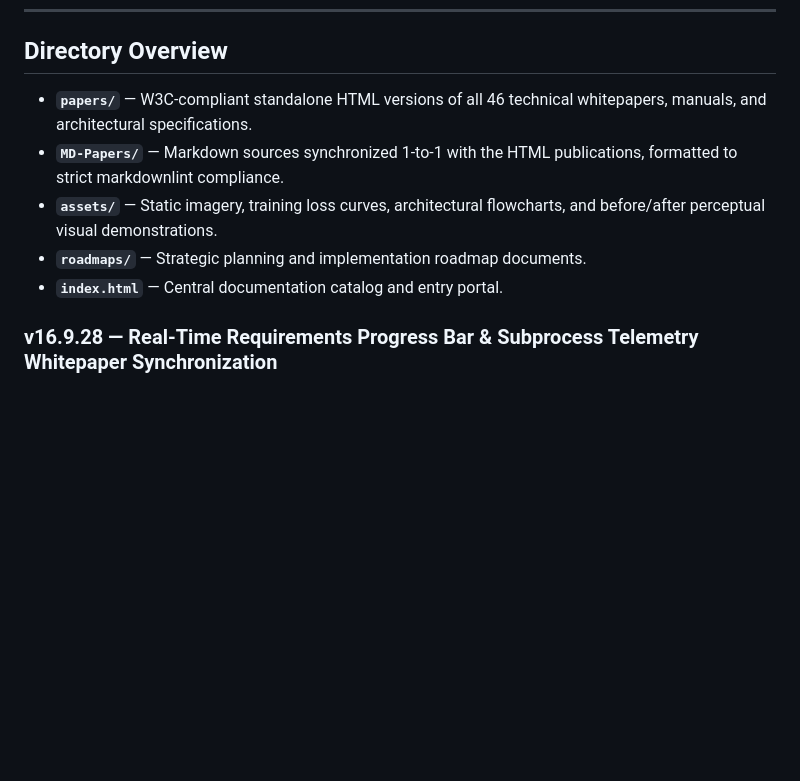
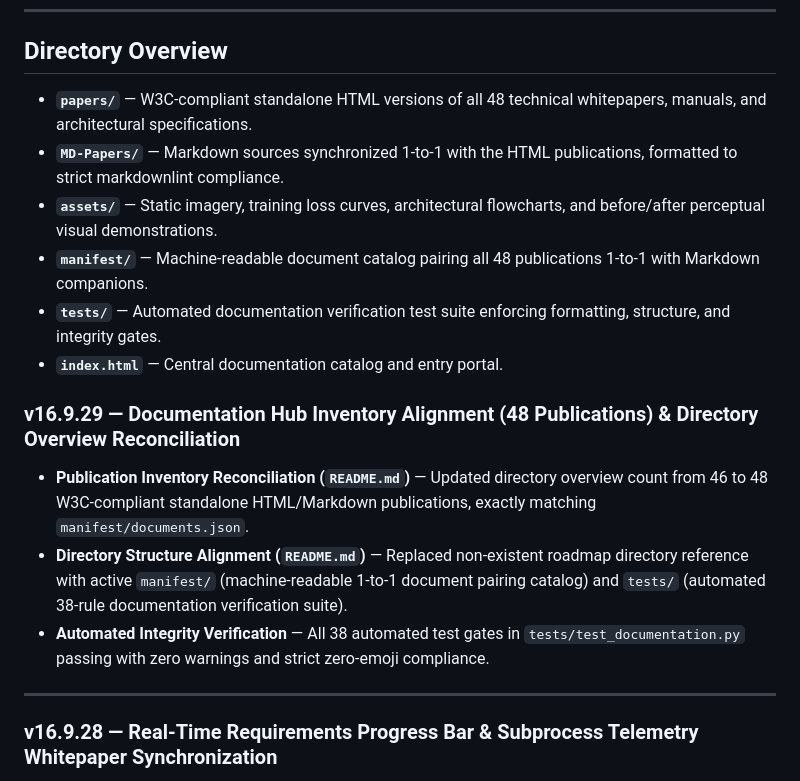
Before and after one commit to lemgenda/ai-training-whitepapers, a Markdown page: README.md, the part around the change. GitHub-like rendering; blank space fills up the shorter version.

Commit message:
docs: reconcile publication inventory to 48 papers and purge missing roadmap reference

```diff
--- a/README.md
+++ b/README.md
@@ -6,11 +6,20 @@
 
 ## Directory Overview
 
-* **`papers/`** — W3C-compliant standalone HTML versions of all 46 technical whitepapers, manuals, and architectural specifications.
+* **`papers/`** — W3C-compliant standalone HTML versions of all 48 technical whitepapers, manuals, and architectural specifications.
 * **`MD-Papers/`** — Markdown sources synchronized 1-to-1 with the HTML publications, formatted to strict markdownlint compliance.
 * **`assets/`** — Static imagery, training loss curves, architectural flowcharts, and before/after perceptual visual demonstrations.
-* **`roadmaps/`** — Strategic planning and implementation roadmap documents.
+* **`manifest/`** — Machine-readable document catalog pairing all 48 publications 1-to-1 with Markdown companions.
+* **`tests/`** — Automated documentation verification test suite enforcing formatting, structure, and integrity gates.
 * **`index.html`** — Central documentation catalog and entry portal.
+
+### v16.9.29 — Documentation Hub Inventory Alignment (48 Publications) & Directory Overview Reconciliation
+
+* **Publication Inventory Reconciliation (`README.md`)** — Updated directory overview count from 46 to 48 W3C-compliant standalone HTML/Markdown publications, exactly matching `manifest/documents.json`.
+* **Directory Structure Alignment (`README.md`)** — Replaced non-existent roadmap directory reference with active `manifest/` (machine-readable 1-to-1 document pairing catalog) and `tests/` (automated 38-rule documentation verification suite).
+* **Automated Integrity Verification** — All 38 automated test gates in `tests/test_documentation.py` passing with zero warnings and strict zero-emoji compliance.
+
+---
 
 ### v16.9.28 — Real-Time Requirements Progress Bar & Subprocess Telemetry Whitepaper Synchronization
 
```
